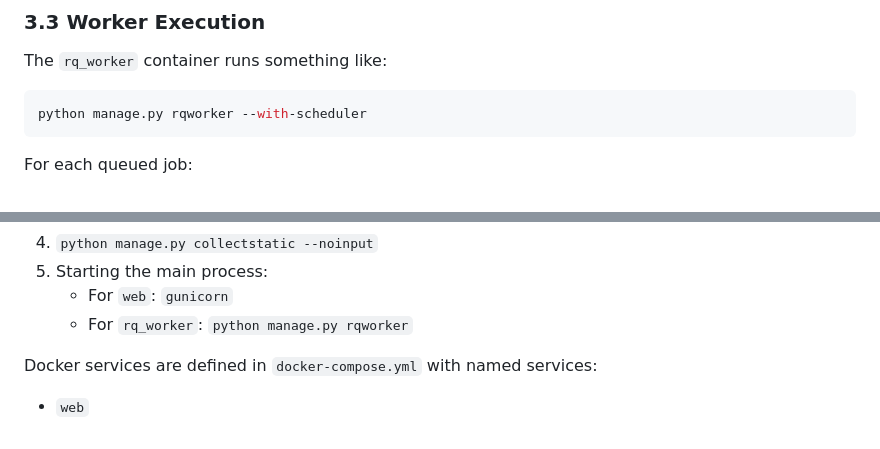
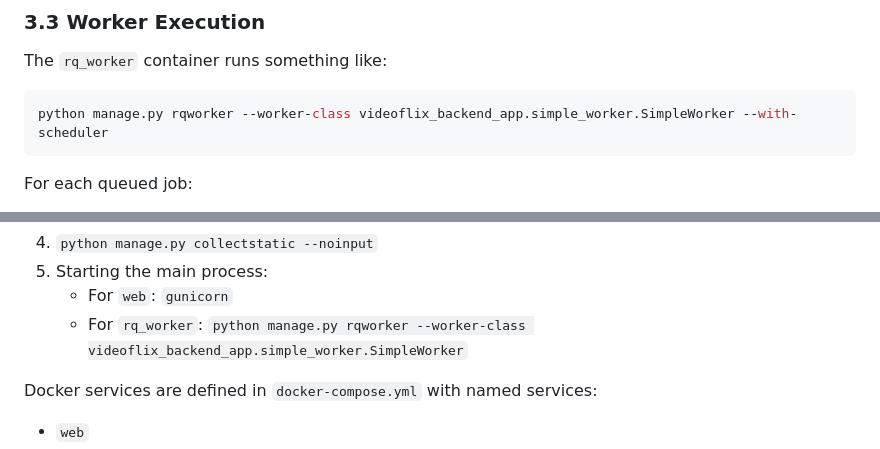
Before and after one commit to velizarganchev/videoflix-backend, a Markdown page: docs/04-architecture.md, 2 parts joined by grey strips. Rendered like a GitHub page.

Commit message:
feat: update rqworker command to specify custom worker class in local setup and architecture documentation

````diff
--- a/docs/04-architecture.md
+++ b/docs/04-architecture.md
@@ -129,7 +129,7 @@ The backend is designed so that **uploading a video** and **transcoding it** hap
 The `rq_worker` container runs something like:
 
 ```bash
-python manage.py rqworker --with-scheduler
+python manage.py rqworker --worker-class videoflix_backend_app.simple_worker.SimpleWorker --with-scheduler
 ```
 
 For each queued job:
@@ -194,7 +194,7 @@ The entry script (`backend.entrypoint.sh`) typically performs:
 4. `python manage.py collectstatic --noinput`
 5. Starting the main process:
    - For `web`: `gunicorn`
-   - For `rq_worker`: `python manage.py rqworker`
+   - For `rq_worker`: `python manage.py rqworker --worker-class videoflix_backend_app.simple_worker.SimpleWorker`
 
 Docker services are defined in `docker-compose.yml` with named services:
 
````
Also changed, not shown: docs/01-local-setup.md (+1 -1 lines).
